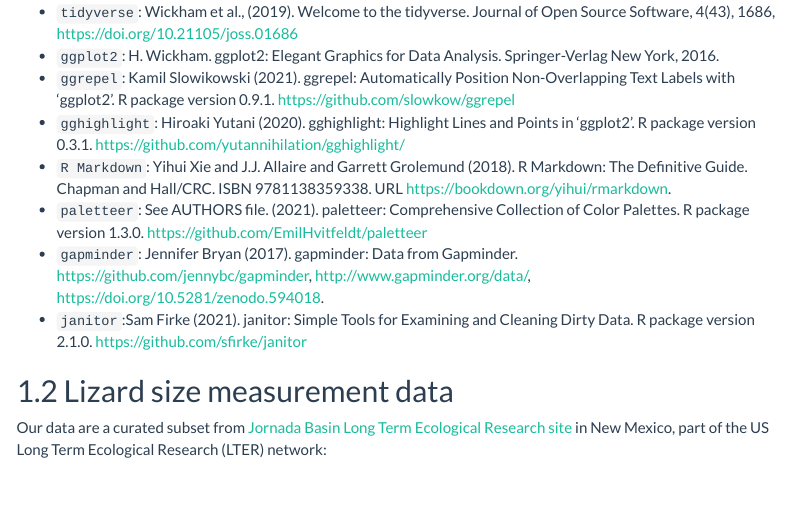
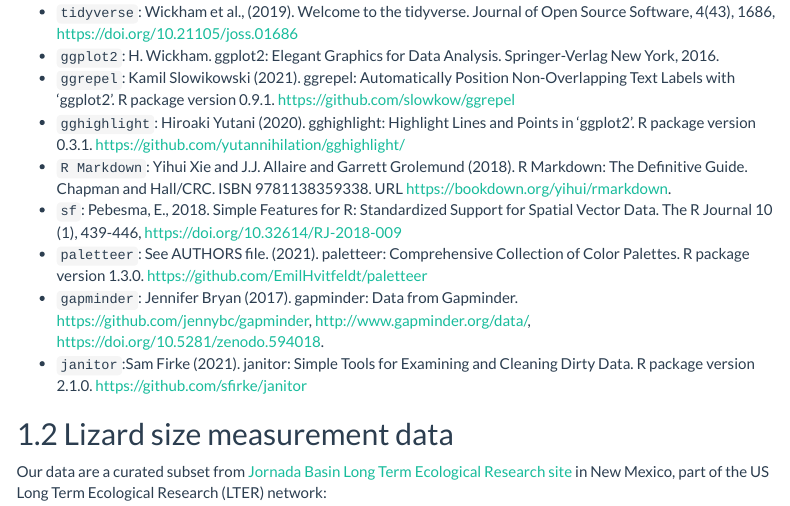
Before and after one commit to allisonhorst/eds221-day8-comp, an R Markdown document (data_viz.Rmd): the page in a window 1100 px wide, from 880 px down. Rendered offline with R 4.5, knitr and Pandoc, with nearby package versions; menus at the side of the page are left out; the gapminder table comes from the copy in Python's plotly package.

Commit message:
add sf back

```diff
--- a/data_viz.Rmd
+++ b/data_viz.Rmd
@@ -61,6 +61,8 @@
 - `R Markdown`: Yihui Xie and J.J. Allaire and Garrett Grolemund (2018). R Markdown: The
   Definitive Guide. Chapman and Hall/CRC. ISBN 9781138359338. URL
   https://bookdown.org/yihui/rmarkdown.
+- `sf`: Pebesma, E., 2018. Simple Features for R: Standardized Support for Spatial Vector
+  Data. The R Journal 10 (1), 439-446, https://doi.org/10.32614/RJ-2018-009
 - `paletteer`: See AUTHORS file. (2021). paletteer: Comprehensive Collection of Color Palettes. R package version 1.3.0. https://github.com/EmilHvitfeldt/paletteer
 - `gapminder`: Jennifer Bryan (2017). gapminder: Data from Gapminder.
   https://github.com/jennybc/gapminder, http://www.gapminder.org/data/,
```
